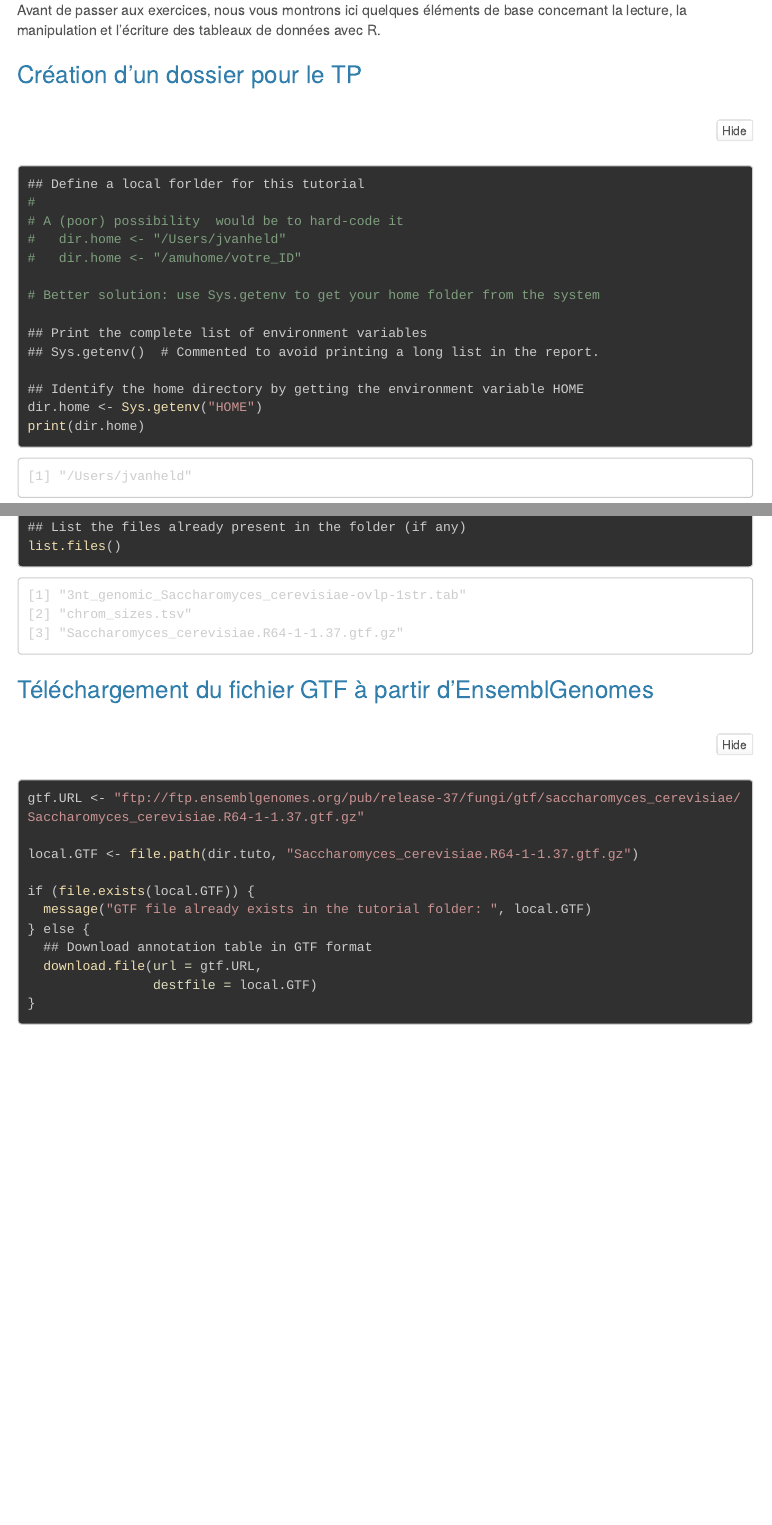
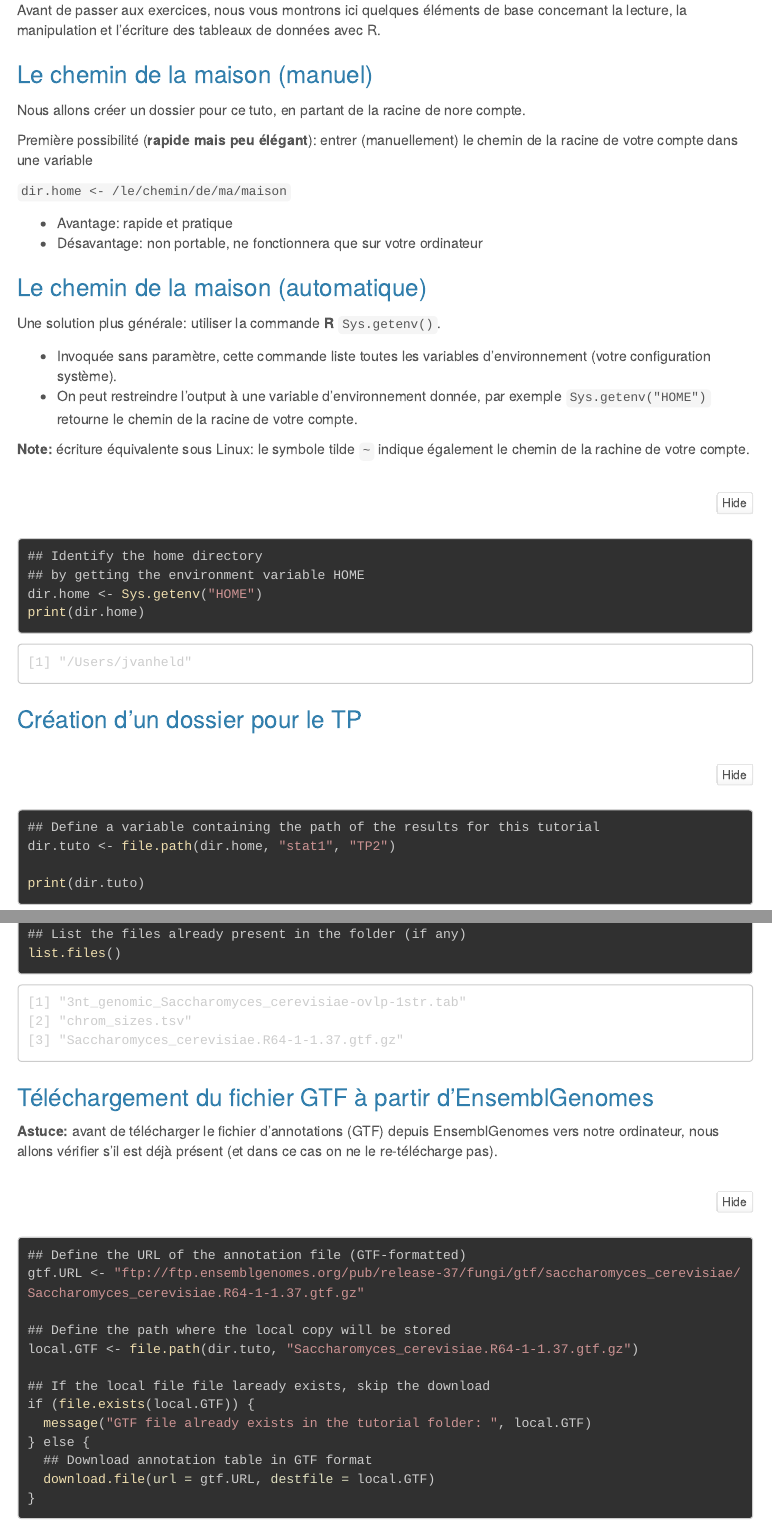
Before and after one commit to jvanheld/stat1, an R Markdown document (practicals/02_yeast_annotations/02_yeast_annotations.Rmd): the page in a window 1100 px wide, from 1890 px down, and a second part further down, joined at a grey line. The pictures show the output file practicals/02_yeast_annotations/02_yeast_annotations.html that the author committed with the source, opened offline; folded parts are opened; menus at the side of the page are left out; long lines of code are wrapped.

Commit message:
in improvement

````diff
--- a/practicals/02_yeast_annotations/02_yeast_annotations.Rmd
+++ b/practicals/02_yeast_annotations/02_yeast_annotations.Rmd
@@ -4,7 +4,7 @@ author: "Jacques van Helden"
 date: '`r Sys.Date()`'
 output:
   html_document:
-    code_folding: hide
+    code_folding: show
     fig_caption: yes
     highlight: zenburn
     theme: cerulean
@@ -205,26 +205,37 @@ par <- par.ori
 Avant de passer aux exercices, nous vous montrons ici quelques éléments de base concernant la lecture, la manipulation et l'écriture des tableaux de données avec R.
 
 
+### Le chemin de la maison (manuel)
+
+Nous allons créer un dossier pour ce tuto, en partant de la racine de nore compte.
+
+Première possibilité (**rapide mais peu élégant**):  entrer (manuellement) le chemin de la racine de votre compte dans une variable
+
+`dir.home <- /le/chemin/de/ma/maison`
+
+- Avantage: rapide et pratique
+- Désavantage: non portable, ne fonctionnera que sur votre ordinateur
+
+### Le chemin de la maison (automatique)
+
+Une solution plus générale: utiliser la commande **R** `Sys.getenv()`.
+
+- Invoquée sans paramètre, cette commande liste toutes les variables d'environnement (votre configuration système).
+- On peut restreindre l'output à une variable d'environnement donnée, par exemple `Sys.getenv("HOME")` retourne le chemin de la racine de votre compte.
+
+**Note:** écriture équivalente sous Linux: le symbole tilde `~` indique également le chemin de la rachine de votre compte.
+
+```{r get_home}
+## Identify the home directory
+## by getting the environment variable HOME
+dir.home <- Sys.getenv("HOME")
+print(dir.home)
+```
+
+
 ### Création d'un dossier pour le TP
 
 ```{r create_practical_dir}
-
-
-## Define a local forlder for this tutorial
-#
-# A (poor) possibility  would be to hard-code it
-#   dir.home <- "/Users/jvanheld"
-#   dir.home <- "/amuhome/votre_ID"
-
-# Better solution: use Sys.getenv to get your home folder from the system
-
-## Print the complete list of environment variables
-## Sys.getenv()  # Commented to avoid printing a long list in the report.
-
-## Identify the home directory by getting the environment variable HOME
-dir.home <- Sys.getenv("HOME")
-print(dir.home)
-
 ## Define a variable containing the path of the results for this tutorial
 dir.tuto <- file.path(dir.home, "stat1", "TP2")
 
@@ -243,23 +254,23 @@ list.files()
 
 ### Téléchargement du fichier GTF à partir d'EnsemblGenomes
 
+**Astuce: ** avant de télécharger le fichier d'annotations (GTF) depuis EnsemblGenomes vers notre ordinateur, nous allons vérifier s'il est déjà présent (et dans ce cas on ne le re-télécharge pas).
+
 ```{r download_GTF}
+## Define the URL of the annotation file (GTF-formatted)
 gtf.URL <- "ftp://ftp.ensemblgenomes.org/pub/release-37/fungi/gtf/saccharomyces_cerevisiae/Saccharomyces_cerevisiae.R64-1-1.37.gtf.gz"
 
+## Define the path where the local copy will be stored
 local.GTF <- file.path(dir.tuto, "Saccharomyces_cerevisiae.R64-1-1.37.gtf.gz")
 
+## If the local file file laready exists, skip the download
 if (file.exists(local.GTF)) {
   message("GTF file already exists in the tutorial folder: ", local.GTF)
 } else {
   ## Download annotation table in GTF format
-  download.file(url = gtf.URL,
-                destfile = local.GTF)
+  download.file(url = gtf.URL, destfile = local.GTF)
 }
-
-
 ```
-
-
 
 ### Chargement d'un tableau de données
 
````
Also changed, not shown: practicals/02_yeast_annotations/02_yeast_annotations.html, practicals/02_yeast_annotations/02_yeast_annotations.Rmd (19 more changed lines).
